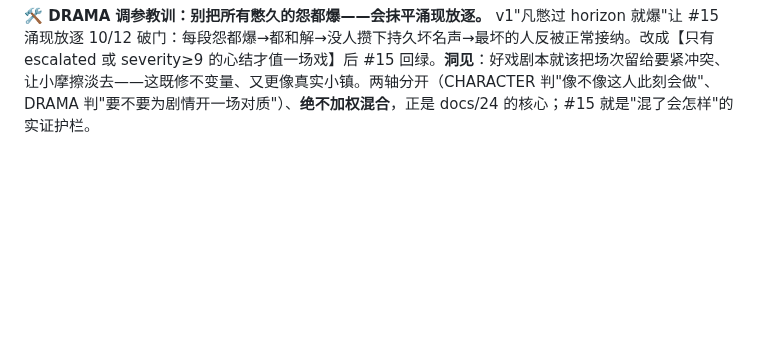
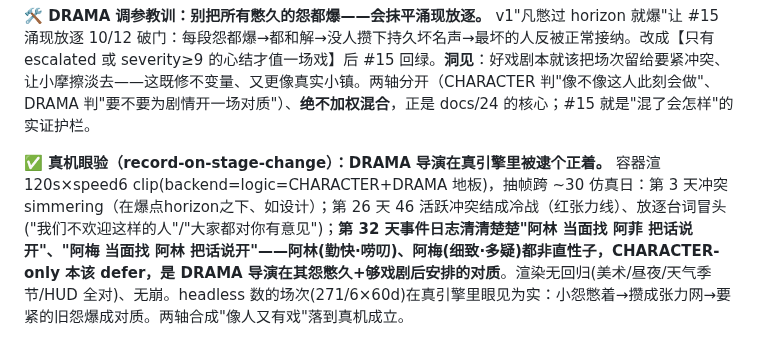
Before and after one commit to ForTe13X/living-town, a Markdown page: docs/13-实验札记-experiment-journey.md, the part around the change. Drawn GitHub-style; blank space fills up the shorter version.

Commit message:
verify(char+drama): real-engine eyeball-check — DRAMA director firing in-engine
容器渲 clip(backend=logic=CHARACTER+DRAMA)跨 ~30 仿真日：第32天事件日志"阿林当面找阿菲把话说开"、
"阿梅当面找阿林把话说开"——两人皆非直性子，是 DRAMA 导演在其怨憋久+够戏剧后安排的对质，眼见为实。
渲染无回归、无崩；小怨憋着→攒成张力网→要紧旧怨爆成对质。docs/media 存证帧 + docs/13 记录。

Co-Authored-By: Claude Opus 4.8 <noreply@anthropic.com>

```diff
--- a/docs/13-实验札记-experiment-journey.md
+++ b/docs/13-实验札记-experiment-journey.md
@@ -643,3 +643,6 @@ CHARACTER 让小怨默认憋着；DRAMA 对【憋够久 + 够戏剧性(escalated
 
 **🛠 DRAMA 调参教训：别把所有憋久的怨都爆——会抹平涌现放逐。**
 v1"凡憋过 horizon 就爆"让 #15 涌现放逐 10/12 破门：每段怨都爆→都和解→没人攒下持久坏名声→最坏的人反被正常接纳。改成【只有 escalated 或 severity≥9 的心结才值一场戏】后 #15 回绿。**洞见**：好戏剧本就该把场次留给要紧冲突、让小摩擦淡去——这既修不变量、又更像真实小镇。两轴分开（CHARACTER 判"像不像这人此刻会做"、DRAMA 判"要不要为剧情开一场对质"）、**绝不加权混合**，正是 docs/24 的核心；#15 就是"混了会怎样"的实证护栏。
+
+**✅ 真机眼验（record-on-stage-change）：DRAMA 导演在真引擎里被逮个正着。**
+容器渲 120s×speed6 clip(backend=logic=CHARACTER+DRAMA 地板)，抽帧跨 ~30 仿真日：第 3 天冲突 simmering（在爆点horizon之下、如设计）；第 26 天 46 活跃冲突结成冷战（红张力线）、放逐台词冒头("我们不欢迎这样的人"/"大家都对你有意见")；**第 32 天事件日志清清楚楚"阿林 当面找 阿菲 把话说开"、"阿梅 当面找 阿林 把话说开"——阿林(勤快·唠叨)、阿梅(细致·多疑)都非直性子，CHARACTER-only 本该 defer，是 DRAMA 导演在其怨憋久+够戏剧后安排的对质**。渲染无回归(美术/昼夜/天气季节/HUD 全对)、无崩。headless 数的场次(271/6×60d)在真引擎里眼见为实：小怨憋着→攒成张力网→要紧的旧怨爆成对质。两轴合成"像人又有戏"落到真机成立。
```
Also changed, not shown: docs/media/character_drama_demo.png (added).
